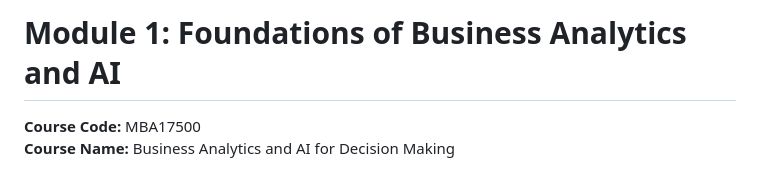
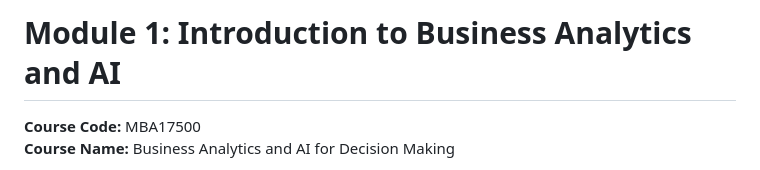
Before and after one commit to practicehelper/business-analytics-ai, a Markdown page: README.md, the part around the change. Rendered like a GitHub page.

```diff
--- a/README.md
+++ b/README.md
@@ -1,4 +1,4 @@
-# Module 1: Foundations of Business Analytics and AI
+# Module 1: Introduction to Business Analytics and AI
 
 **Course Code:** MBA17500
 **Course Name:** Business Analytics and AI for Decision Making
```
